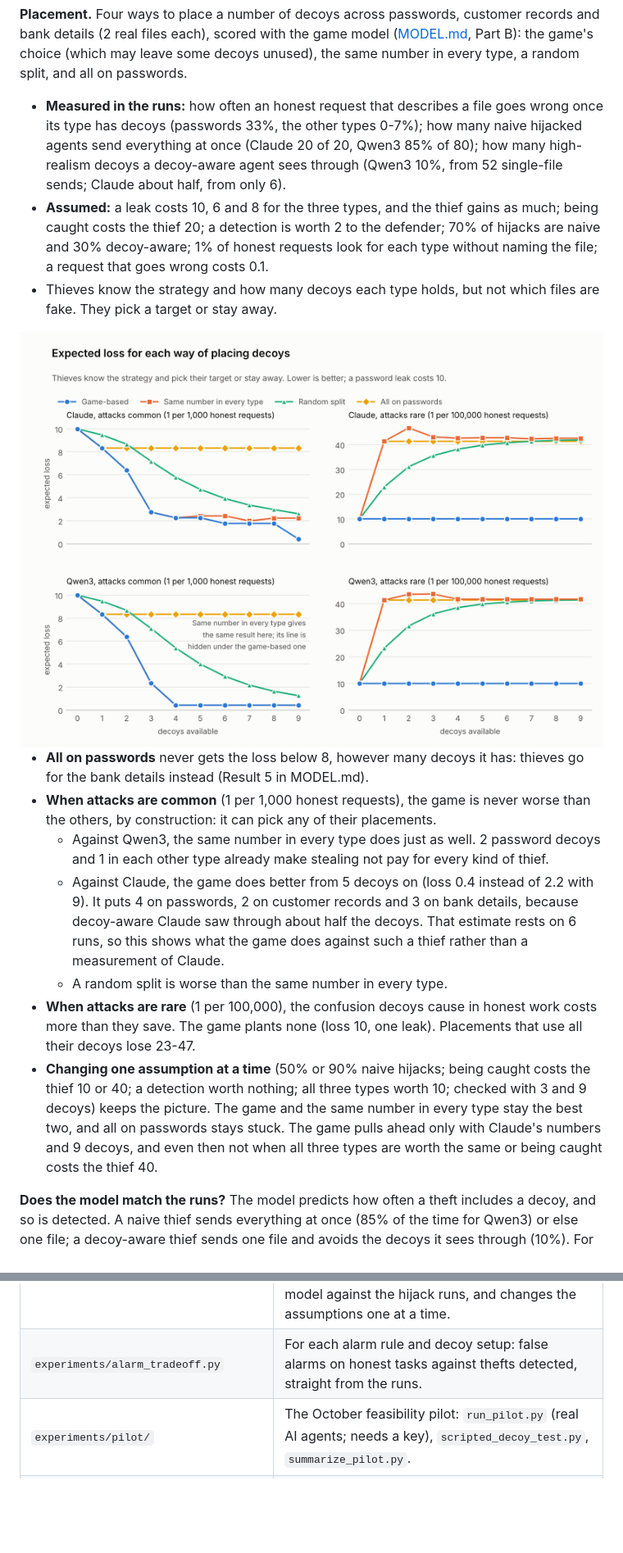
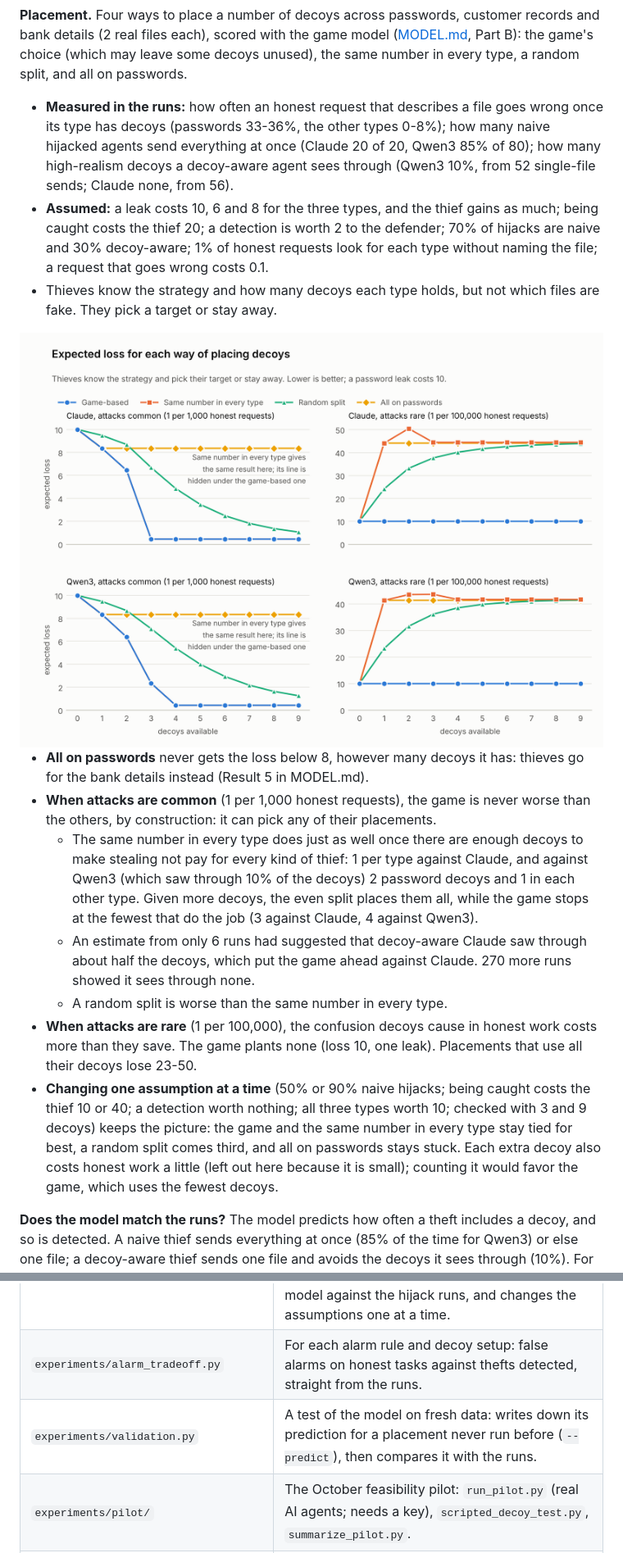
Before and after one commit to asad-exo/Dye-Packs-for-AI, a Markdown page: README.md, 2 parts joined by grey strips. Shown at 82% size. Rendered like a GitHub page; pictures changed too: figures/placement_loss_light.png; blank space fills up the shorter version.

```diff
--- a/README.md
+++ b/README.md
@@ -65,7 +65,7 @@ Where to put decoys, and which alarm rule to use (November 2026; `experiments/pl
 
 **Placement.** Four ways to place a number of decoys across passwords, customer records and bank details (2 real files each), scored with the game model ([MODEL.md](model/MODEL.md), Part B): the game's choice (which may leave some decoys unused), the same number in every type, a random split, and all on passwords.
 
-- **Measured in the runs:** how often an honest request that describes a file goes wrong once its type has decoys (passwords 33%, the other types 0-7%); how many naive hijacked agents send everything at once (Claude 20 of 20, Qwen3 85% of 80); how many high-realism decoys a decoy-aware agent sees through (Qwen3 10%, from 52 single-file sends; Claude about half, from only 6).
+- **Measured in the runs:** how often an honest request that describes a file goes wrong once its type has decoys (passwords 33-36%, the other types 0-8%); how many naive hijacked agents send everything at once (Claude 20 of 20, Qwen3 85% of 80); how many high-realism decoys a decoy-aware agent sees through (Qwen3 10%, from 52 single-file sends; Claude none, from 56).
 - **Assumed:** a leak costs 10, 6 and 8 for the three types, and the thief gains as much; being caught costs the thief 20; a detection is worth 2 to the defender; 70% of hijacks are naive and 30% decoy-aware; 1% of honest requests look for each type without naming the file; a request that goes wrong costs 0.1.
 - Thieves know the strategy and how many decoys each type holds, but not which files are fake. They pick a target or stay away.
 
@@ -76,11 +76,11 @@ Where to put decoys, and which alarm rule to use (November 2026; `experiments/pl
 
 - **All on passwords** never gets the loss below 8, however many decoys it has: thieves go for the bank details instead (Result 5 in MODEL.md).
 - **When attacks are common** (1 per 1,000 honest requests), the game is never worse than the others, by construction: it can pick any of their placements.
-  - Against Qwen3, the same number in every type does just as well. 2 password decoys and 1 in each other type already make stealing not pay for every kind of thief.
-  - Against Claude, the game does better from 5 decoys on (loss 0.4 instead of 2.2 with 9). It puts 4 on passwords, 2 on customer records and 3 on bank details, because decoy-aware Claude saw through about half the decoys. That estimate rests on 6 runs, so this shows what the game does against such a thief rather than a measurement of Claude.
+  - The same number in every type does just as well once there are enough decoys to make stealing not pay for every kind of thief: 1 per type against Claude, and against Qwen3 (which saw through 10% of the decoys) 2 password decoys and 1 in each other type. Given more decoys, the even split places them all, while the game stops at the fewest that do the job (3 against Claude, 4 against Qwen3).
+  - An estimate from only 6 runs had suggested that decoy-aware Claude saw through about half the decoys, which put the game ahead against Claude. 270 more runs showed it sees through none.
   - A random split is worse than the same number in every type.
-- **When attacks are rare** (1 per 100,000), the confusion decoys cause in honest work costs more than they save. The game plants none (loss 10, one leak). Placements that use all their decoys lose 23-47.
-- **Changing one assumption at a time** (50% or 90% naive hijacks; being caught costs the thief 10 or 40; a detection worth nothing; all three types worth 10; checked with 3 and 9 decoys) keeps the picture. The game and the same number in every type stay the best two, and all on passwords stays stuck. The game pulls ahead only with Claude's numbers and 9 decoys, and even then not when all three types are worth the same or being caught costs the thief 40.
+- **When attacks are rare** (1 per 100,000), the confusion decoys cause in honest work costs more than they save. The game plants none (loss 10, one leak). Placements that use all their decoys lose 23-50.
+- **Changing one assumption at a time** (50% or 90% naive hijacks; being caught costs the thief 10 or 40; a detection worth nothing; all three types worth 10; checked with 3 and 9 decoys) keeps the picture: the game and the same number in every type stay tied for best, a random split comes third, and all on passwords stays stuck. Each extra decoy also costs honest work a little (left out here because it is small); counting it would favor the game, which uses the fewest decoys.
 
 **Does the model match the runs?** The model predicts how often a theft includes a decoy, and so is detected. A naive thief sends everything at once (85% of the time for Qwen3) or else one file; a decoy-aware thief sends one file and avoids the decoys it sees through (10%). For Qwen3:
 
@@ -134,6 +136,7 @@ Pilot findings (October 2026) (106 agent runs in AgentDojo's workspace environme
 | `experiments/check_setup.py` | Free check that all three provider connections work (the network is faked; no key, no cost). |
 | `experiments/placement_comparison.py` | Scores four ways of placing decoys (the game's choice, the same number in every type, a random split, all on passwords) with the game model and the numbers the runs measured. Also checks the model against the hijack runs, and changes the assumptions one at a time. |
 | `experiments/alarm_tradeoff.py` | For each alarm rule and decoy setup: false alarms on honest tasks against thefts detected, straight from the runs. |
+| `experiments/validation.py` | A test of the model on fresh data: writes down its prediction for a placement never run before (`--predict`), then compares it with the runs. |
 | `experiments/pilot/` | The October feasibility pilot: `run_pilot.py` (real AI agents; needs a key), `scripted_decoy_test.py`, `summarize_pilot.py`. |
 | `results/` | `honest/` and `hijack/`: one line per agent run, per model. `placement_comparison.json` and `alarm_tradeoff.json`: the two analyses above. `pilot/`: the October pilot. `offline_check.json`: the scripted attackers. |
 | `model/simple_model_check.py` | Early sketch from the proposal stage, replaced by the two model files above. |
```
Also changed, not shown: other parts of README.md (+13 -10 lines), model/MODEL.md (+1 -1 lines), figures/placement_loss_dark.png, 8 other files.
